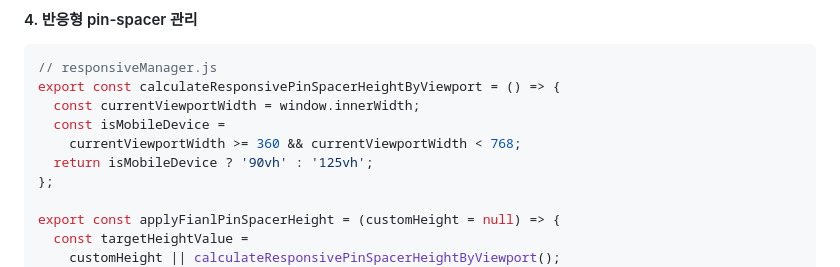
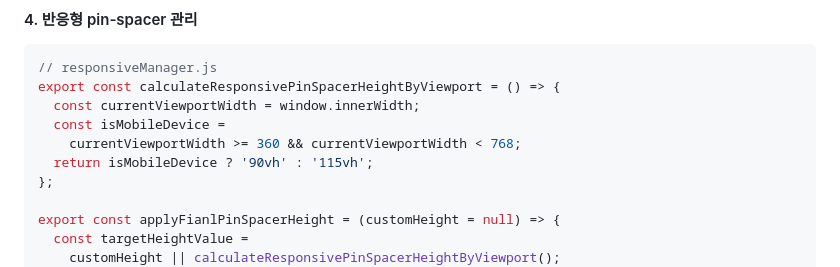
Before and after one commit to searchme86/gsap_apple_pill, a Markdown page: README.md, the part around the change. GitHub-like rendering.

Commit message:
📝 리드미 수정

```diff
--- a/README.md
+++ b/README.md
@@ -390,7 +390,7 @@ export const calculateResponsivePinSpacerHeightByViewport = () => {
   const currentViewportWidth = window.innerWidth;
   const isMobileDevice =
     currentViewportWidth >= 360 && currentViewportWidth < 768;
-  return isMobileDevice ? '90vh' : '125vh';
+  return isMobileDevice ? '90vh' : '115vh';
 };
 
 export const applyFianlPinSpacerHeight = (customHeight = null) => {
```
